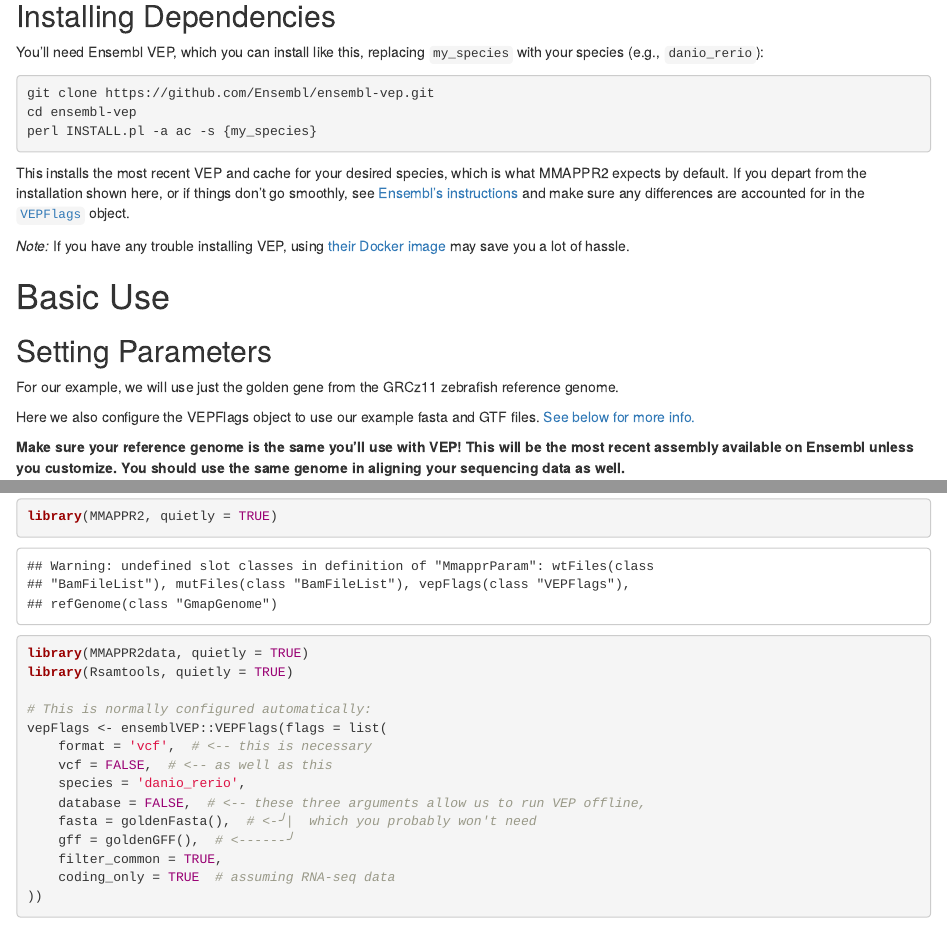
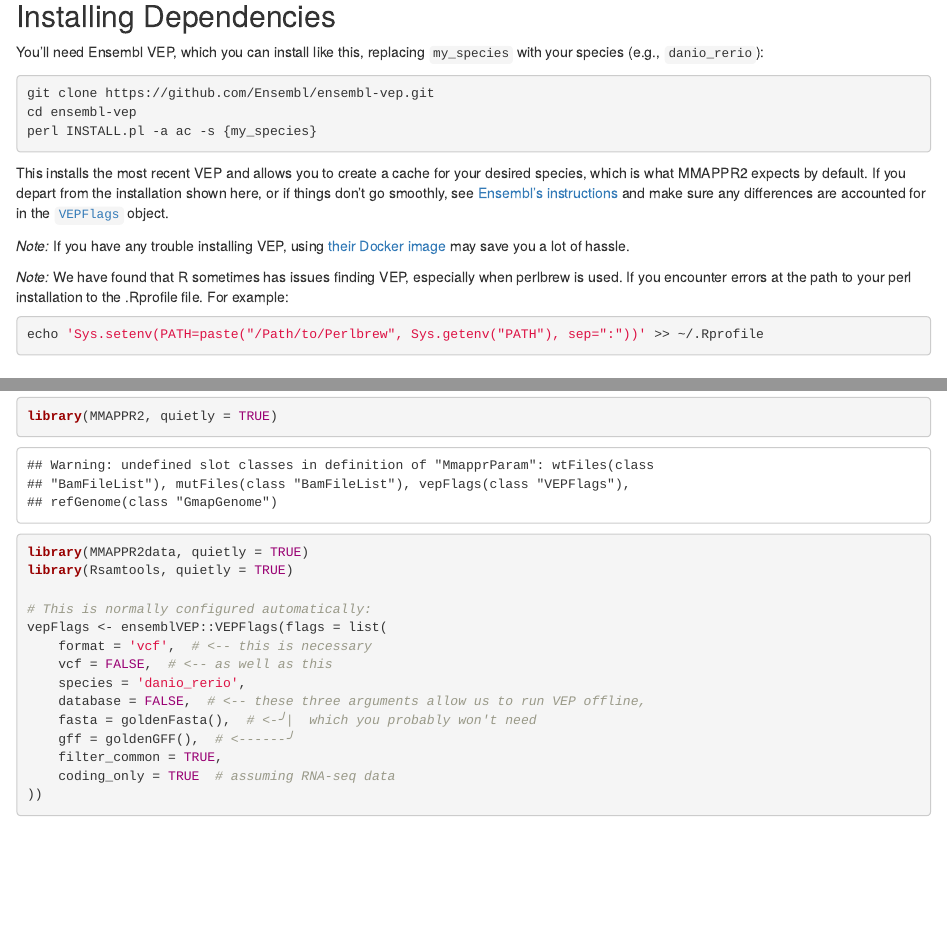
Before and after one commit to jonathonthill/MMAPPR2, an R Markdown document (vignettes/MMAPPR2.Rmd): the page in a window 1100 px wide, from 330 px down, and a second part further down, joined at a grey line. Rendered offline with R 4.5, knitr and Pandoc, with nearby package versions; drawn as R Markdown's standard HTML page in place of the format the file asks for; some code elsewhere in the file could not run offline.

Commit message:
Fixed examples and Vignette

````diff
--- a/R/output.R
+++ b/R/output.R
@@ -32,12 +32,13 @@
     if (!dir.exists(outputFolder(param(mmapprData)))) {
         mmapprData <- .prepareOutputFolder(mmapprData)
     }
-
+    current_devs = dev.list()    # get open graphcis devices to help cleanup
     tryCatch({
         .plotGenomeDistance(mmapprData)
         .plotPeaks(mmapprData)
-    }, finally={
-        graphics.off()
+    }, finally = {
+        opened_devs <- dev.list()[!(dev.list() %in% current_devs)]
+        if (length(opened_devs) > 0) dev.off(opened_devs)
     })
 
     .writeCandidateTables(mmapprData@candidates,
--- a/vignettes/MMAPPR2.Rmd
+++ b/vignettes/MMAPPR2.Rmd
@@ -31,7 +31,7 @@
 perl INSTALL.pl -a ac -s {my_species}
 ```
 
-This installs the most recent VEP and cache for your desired species, which is what MMAPPR2 expects by default.
+This installs the most recent VEP and allows you to create a cache for your desired species, which is what MMAPPR2 expects by default.
 If you depart from the installation shown here, or if things don't go smoothly, see [Ensembl's instructions](http://www.ensembl.org/info/docs/tools/vep/script/vep_download.html#installer)
 and make sure any differences are accounted for in the
 [`VEPFlags`](#configure-vepflags-object) object.
@@ -39,6 +39,12 @@
 *Note:* If you have any trouble installing VEP, using
 [their Docker image](http://www.ensembl.org/info/docs/tools/vep/script/vep_download.html#docker)
 may save you a lot of hassle.
+
+*Note:* We have found that R sometimes has issues finding VEP, especially when perlbrew is used. If you encounter errors at the path to your perl installation to the .Rprofile file. For example:
+
+```{bash, eval = FALSE}
+echo 'Sys.setenv(PATH=paste("/Path/to/Perlbrew", Sys.getenv("PATH"), sep=":"))' >> ~/.Rprofile
+```
 
 # Basic Use
 
````
Also changed, not shown: R/MMAPPR2.R (+1 -1 lines), 12 other files.
